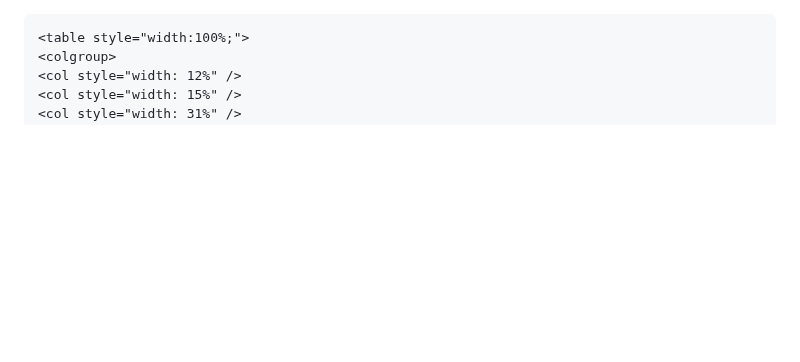
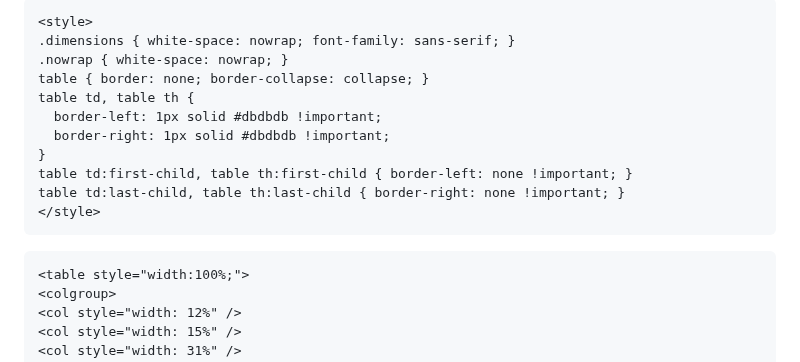
Before and after one commit to abhro/UnitfulGaussian.jl, a Markdown page: docs/src/reference-table.md, the part around one of its changes. Drawn GitHub-style; blank space fills up the shorter version.

Commit message:
Update reference table

````diff
--- a/docs/src/reference-table.md
+++ b/docs/src/reference-table.md
@@ -1,3 +1,17 @@
+```@raw html
+<style>
+.dimensions { white-space: nowrap; font-family: sans-serif; }
+.nowrap { white-space: nowrap; }
+table { border: none; border-collapse: collapse; }
+table td, table th {
+  border-left: 1px solid #dbdbdb !important;
+  border-right: 1px solid #dbdbdb !important;
+}
+table td:first-child, table th:first-child { border-left: none !important; }
+table td:last-child, table th:last-child { border-right: none !important; }
+</style>
+```
+
 ```@raw html
 <table style="width:100%;">
 <colgroup>
````
Also changed, not shown: other parts of docs/src/reference-table.md (+292 -43 lines).
